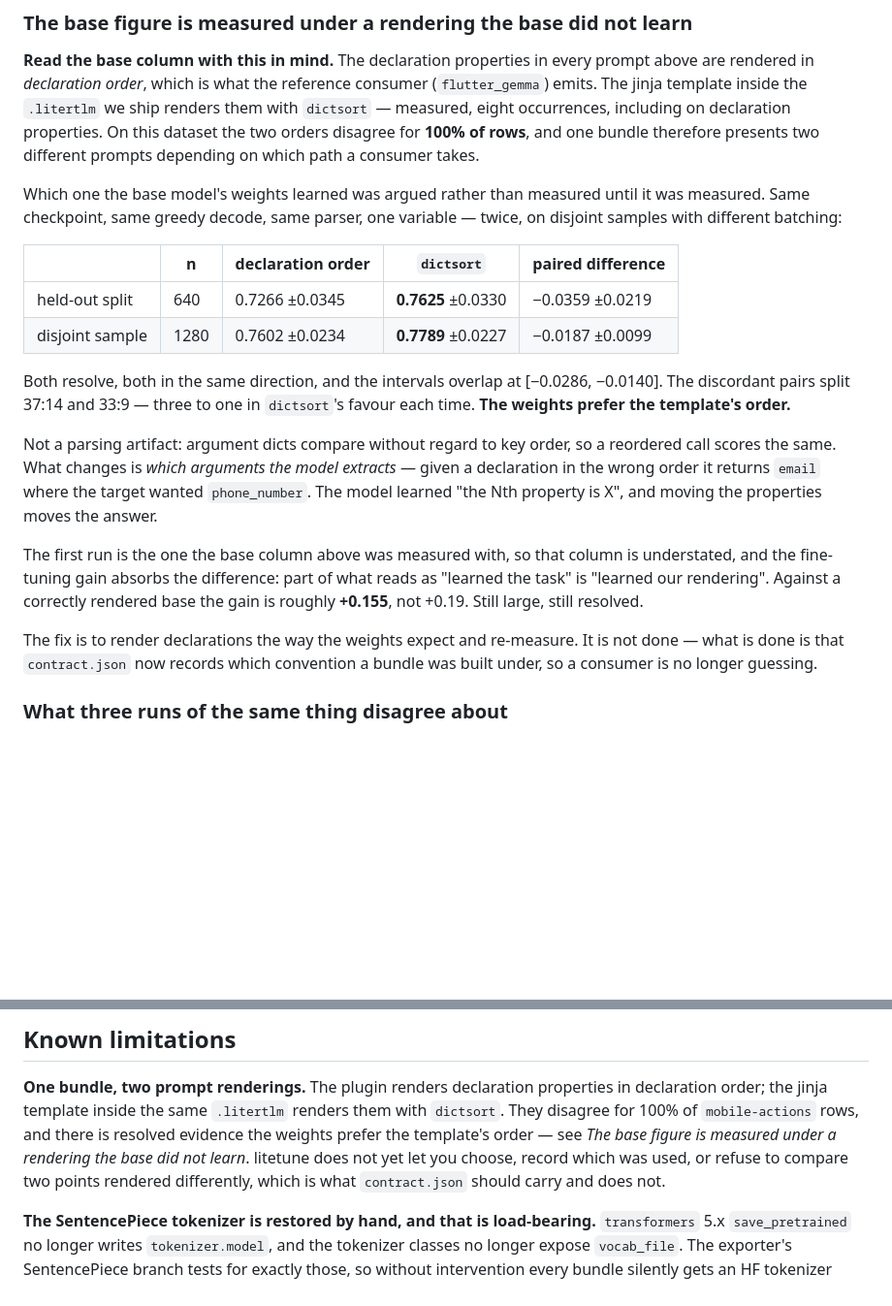
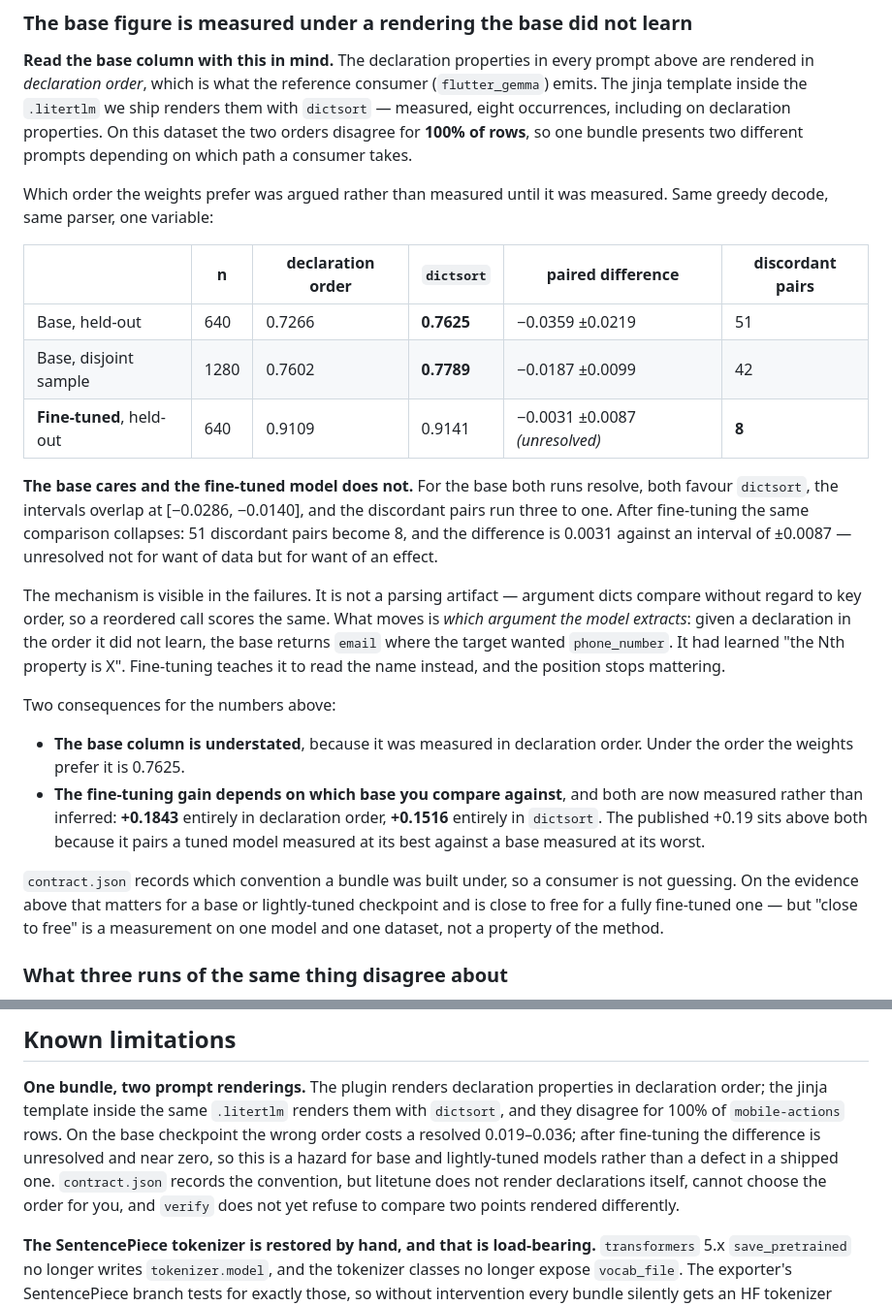
Before and after one commit to DenisovAV/litetune, a Markdown page: README.md, 2 parts joined by grey strips. Shown at 97% size. Drawn GitHub-style; blank space fills up the shorter version.

Commit message:
Measure the ordering effect after fine-tuning: it collapses
The base checkpoint prefers the template's property order -- resolved twice, on
disjoint samples. Whether that survives fine-tuning decided whether retraining
under the other convention was worth two GPU-hours, so it was measured on the
shipped checkpoint rather than argued:

  base,  n=640    declaration 0.7266  dictsort 0.7625  -0.0359 +/-0.0219   51 pairs
  base,  n=1280   declaration 0.7602  dictsort 0.7789  -0.0187 +/-0.0099   42 pairs
  tuned, n=640    declaration 0.9109  dictsort 0.9141  -0.0031 +/-0.0087    8 pairs

The discordant pairs are the finding: 51 become 8. The base had learned "the Nth
property is X" and returns `email` where the target wanted `phone_number` when
the declaration moves; fine-tuning teaches it to read the name, and position
stops mattering. The remaining difference is unresolved for want of an effect,
not for want of data.

So retraining under dictsort is not justified, and the convention mismatch is a
hazard for base and lightly-tuned checkpoints rather than a defect in a shipped
one. `contract.json` still records it, with that scope now stated.

The fine-tuning gain is also no longer inferred from two runs: +0.1843 measured
entirely in declaration order, +0.1516 entirely in dictsort. The previously
published +0.19 sits above both because it paired a tuned model measured at its
best against a base measured at its worst.

Co-Authored-By: Claude Opus 5 (1M context) <noreply@anthropic.com>
Claude-Session: https://claude.ai/code/session_01FMRwFWDFdkrsa4TRd5ndAy

```diff
--- a/README.md
+++ b/README.md
@@ -48,37 +48,45 @@ prompt above are rendered in *declaration order*, which is what the reference
 consumer (`flutter_gemma`) emits. The jinja template inside the `.litertlm` we
 ship renders them with `dictsort` — measured, eight occurrences, including on
 declaration properties. On this dataset the two orders disagree for **100% of
-rows**, and one bundle therefore presents two different prompts depending on
-which path a consumer takes.
+rows**, so one bundle presents two different prompts depending on which path a
+consumer takes.
 
-Which one the base model's weights learned was argued rather than measured until
-it was measured. Same checkpoint, same greedy decode, same parser, one variable —
-twice, on disjoint samples with different batching:
+Which order the weights prefer was argued rather than measured until it was
+measured. Same greedy decode, same parser, one variable:
 
-| | n | declaration order | `dictsort` | paired difference |
-|---|---|---|---|---|
-| held-out split | 640 | 0.7266 ±0.0345 | **0.7625** ±0.0330 | −0.0359 ±0.0219 |
-| disjoint sample | 1280 | 0.7602 ±0.0234 | **0.7789** ±0.0227 | −0.0187 ±0.0099 |
+| | n | declaration order | `dictsort` | paired difference | discordant pairs |
+|---|---|---|---|---|---|
+| Base, held-out | 640 | 0.7266 | **0.7625** | −0.0359 ±0.0219 | 51 |
+| Base, disjoint sample | 1280 | 0.7602 | **0.7789** | −0.0187 ±0.0099 | 42 |
+| **Fine-tuned**, held-out | 640 | 0.9109 | 0.9141 | −0.0031 ±0.0087 *(unresolved)* | **8** |
 
-Both resolve, both in the same direction, and the intervals overlap at
-[−0.0286, −0.0140]. The discordant pairs split 37:14 and 33:9 — three to one in
-`dictsort`'s favour each time. **The weights prefer the template's order.**
+**The base cares and the fine-tuned model does not.** For the base both runs
+resolve, both favour `dictsort`, the intervals overlap at [−0.0286, −0.0140],
+and the discordant pairs run three to one. After fine-tuning the same comparison
+collapses: 51 discordant pairs become 8, and the difference is 0.0031 against an
+interval of ±0.0087 — unresolved not for want of data but for want of an effect.
 
-Not a parsing artifact: argument dicts compare without regard to key order, so a
-reordered call scores the same. What changes is *which arguments the model
-extracts* — given a declaration in the wrong order it returns `email` where the
-target wanted `phone_number`. The model learned "the Nth property is X", and
-moving the properties moves the answer.
+The mechanism is visible in the failures. It is not a parsing artifact — argument
+dicts compare without regard to key order, so a reordered call scores the same.
+What moves is *which argument the model extracts*: given a declaration in the
+order it did not learn, the base returns `email` where the target wanted
+`phone_number`. It had learned "the Nth property is X". Fine-tuning teaches it to
+read the name instead, and the position stops mattering.
 
-The first run is the one the base column above was measured with, so that column
-is understated, and the fine-tuning gain absorbs the difference: part of what
-reads as "learned the task" is "learned our rendering". Against a correctly
-rendered base the gain is roughly **+0.155**, not +0.19. Still large, still
-resolved.
+Two consequences for the numbers above:
 
-The fix is to render declarations the way the weights expect and re-measure. It
-is not done — what is done is that `contract.json` now records which convention
-a bundle was built under, so a consumer is no longer guessing.
+- **The base column is understated**, because it was measured in declaration
+  order. Under the order the weights prefer it is 0.7625.
+- **The fine-tuning gain depends on which base you compare against**, and both
+  are now measured rather than inferred: **+0.1843** entirely in declaration
+  order, **+0.1516** entirely in `dictsort`. The published +0.19 sits above both
+  because it pairs a tuned model measured at its best against a base measured at
+  its worst.
+
+`contract.json` records which convention a bundle was built under, so a consumer
+is not guessing. On the evidence above that matters for a base or lightly-tuned
+checkpoint and is close to free for a fully fine-tuned one — but "close to free"
+is a measurement on one model and one dataset, not a property of the method.
 
 ### What three runs of the same thing disagree about
 
@@ -362,11 +370,13 @@ extra tool calls firing on the device, not as a lower score.
 
 **One bundle, two prompt renderings.** The plugin renders declaration properties
 in declaration order; the jinja template inside the same `.litertlm` renders them
-with `dictsort`. They disagree for 100% of `mobile-actions` rows, and there is
-resolved evidence the weights prefer the template's order — see *The base figure
-is measured under a rendering the base did not learn*. litetune does not yet let
-you choose, record which was used, or refuse to compare two points rendered
-differently, which is what `contract.json` should carry and does not.
+with `dictsort`, and they disagree for 100% of `mobile-actions` rows. On the base
+checkpoint the wrong order costs a resolved 0.019–0.036; after fine-tuning the
+difference is unresolved and near zero, so this is a hazard for base and
+lightly-tuned models rather than a defect in a shipped one. `contract.json`
+records the convention, but litetune does not render declarations itself, cannot
+choose the order for you, and `verify` does not yet refuse to compare two points
+rendered differently.
 
 **The SentencePiece tokenizer is restored by hand, and that is load-bearing.**
 `transformers` 5.x `save_pretrained` no longer writes `tokenizer.model`, and the
```
